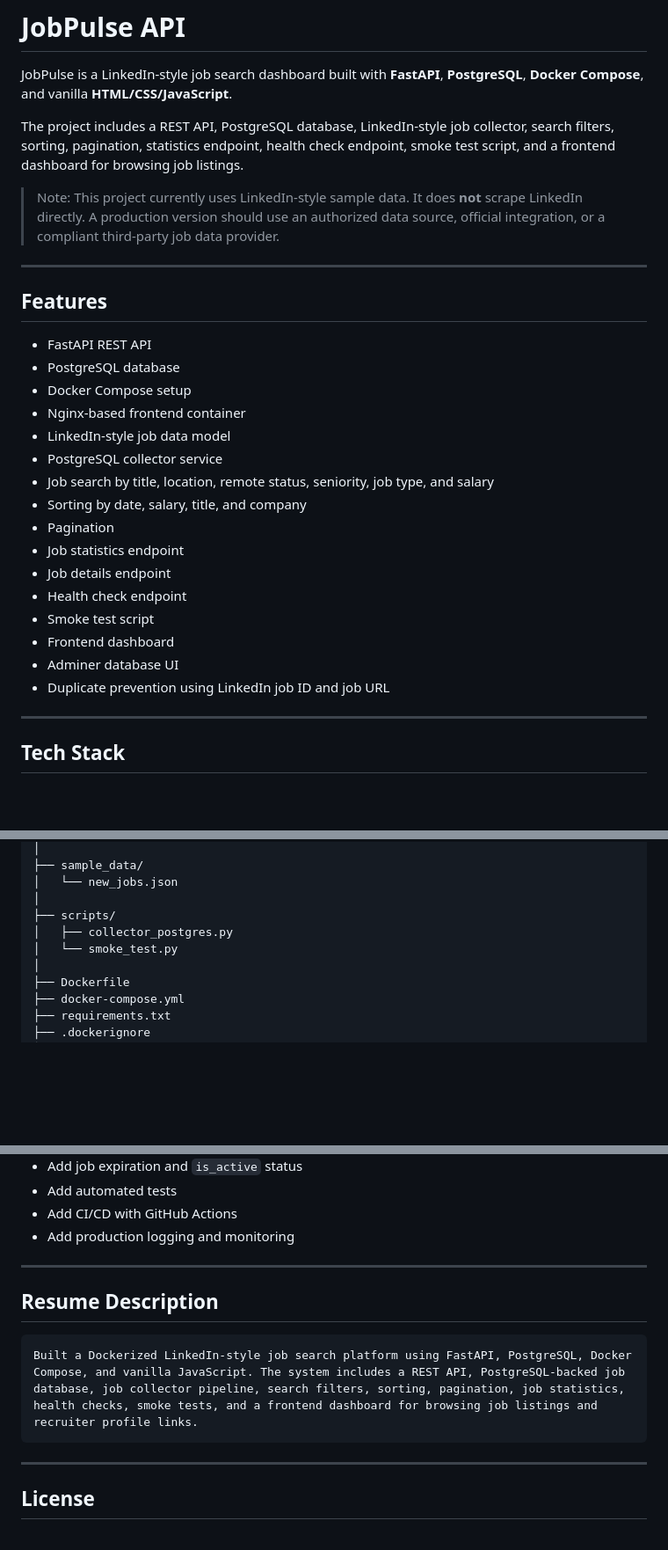
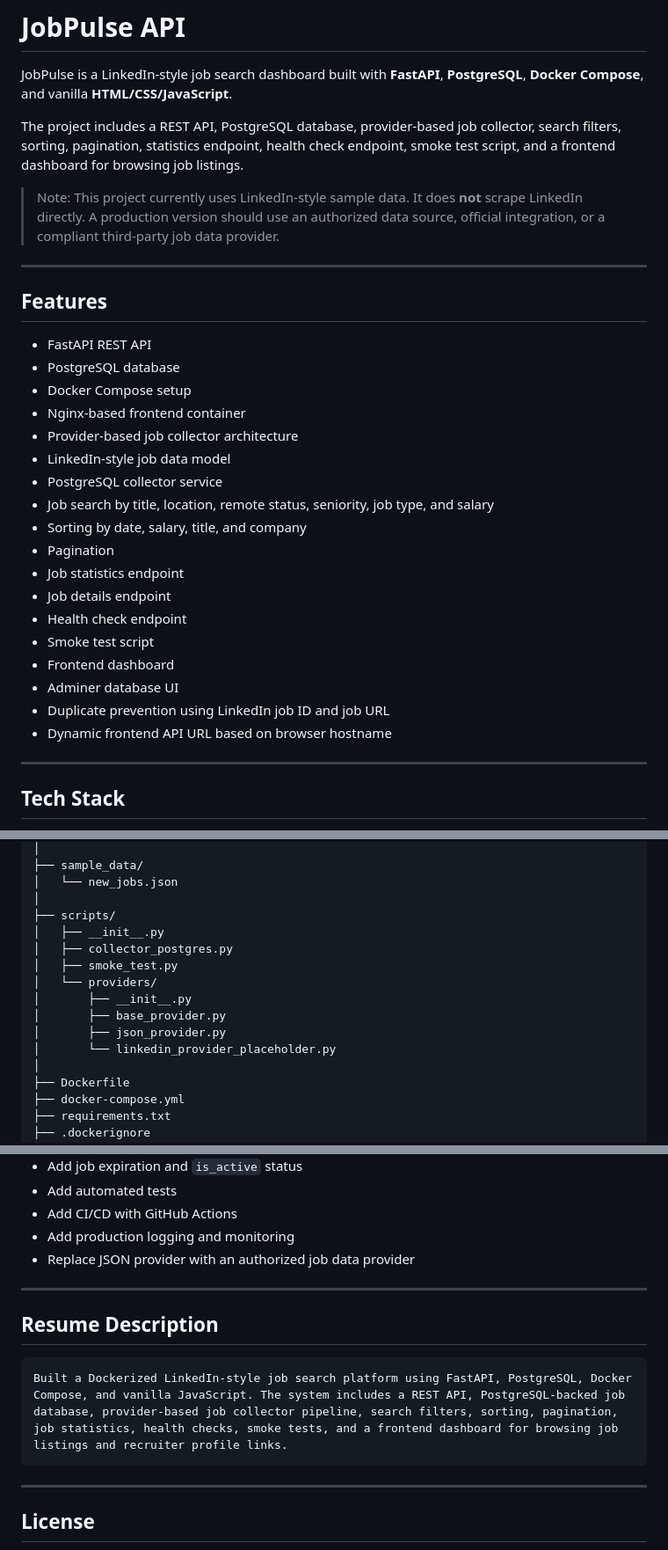
Before and after one commit to mrezamaghouli/jobpulse-api, a Markdown page: README.md, 3 parts joined by grey strips. Shown at 88% size. GitHub-like rendering; blank space fills up the shorter version.

````diff
--- a/README.md
+++ b/README.md
@@ -2,7 +2,7 @@
 
 JobPulse is a LinkedIn-style job search dashboard built with **FastAPI**, **PostgreSQL**, **Docker Compose**, and vanilla **HTML/CSS/JavaScript**.
 
-The project includes a REST API, PostgreSQL database, LinkedIn-style job collector, search filters, sorting, pagination, statistics endpoint, health check endpoint, smoke test script, and a frontend dashboard for browsing job listings.
+The project includes a REST API, PostgreSQL database, provider-based job collector, search filters, sorting, pagination, statistics endpoint, health check endpoint, smoke test script, and a frontend dashboard for browsing job listings.
 
 > Note: This project currently uses LinkedIn-style sample data. It does **not** scrape LinkedIn directly. A production version should use an authorized data source, official integration, or a compliant third-party job data provider.
 
@@ -14,6 +14,7 @@ The project includes a REST API, PostgreSQL database, LinkedIn-style job collect
 * PostgreSQL database
 * Docker Compose setup
 * Nginx-based frontend container
+* Provider-based job collector architecture
 * LinkedIn-style job data model
 * PostgreSQL collector service
 * Job search by title, location, remote status, seniority, job type, and salary
@@ -26,6 +27,7 @@ The project includes a REST API, PostgreSQL database, LinkedIn-style job collect
 * Frontend dashboard
 * Adminer database UI
 * Duplicate prevention using LinkedIn job ID and job URL
+* Dynamic frontend API URL based on browser hostname
 
 ---
 
@@ -99,8 +104,14 @@ linkedin-api/
 │   └── new_jobs.json
 │
 ├── scripts/
+│   ├── __init__.py
 │   ├── collector_postgres.py
-│   └── smoke_test.py
+│   ├── smoke_test.py
+│   └── providers/
+│       ├── __init__.py
+│       ├── base_provider.py
+│       ├── json_provider.py
+│       └── linkedin_provider_placeholder.py
 │
 ├── Dockerfile
 ├── docker-compose.yml
@@ -570,13 +635,14 @@ A production version should use one of the following:
 * Add automated tests
 * Add CI/CD with GitHub Actions
 * Add production logging and monitoring
+* Replace JSON provider with an authorized job data provider
 
 ---
 
 ## Resume Description
 
 ```text
-Built a Dockerized LinkedIn-style job search platform using FastAPI, PostgreSQL, Docker Compose, and vanilla JavaScript. The system includes a REST API, PostgreSQL-backed job database, job collector pipeline, search filters, sorting, pagination, job statistics, health checks, smoke tests, and a frontend dashboard for browsing job listings and recruiter profile links.
+Built a Dockerized LinkedIn-style job search platform using FastAPI, PostgreSQL, Docker Compose, and vanilla JavaScript. The system includes a REST API, PostgreSQL-backed job database, provider-based job collector pipeline, search filters, sorting, pagination, job statistics, health checks, smoke tests, and a frontend dashboard for browsing job listings and recruiter profile links.
 ```
 
 ---
````
Also changed, not shown: other parts of README.md (+65 -8 lines).
